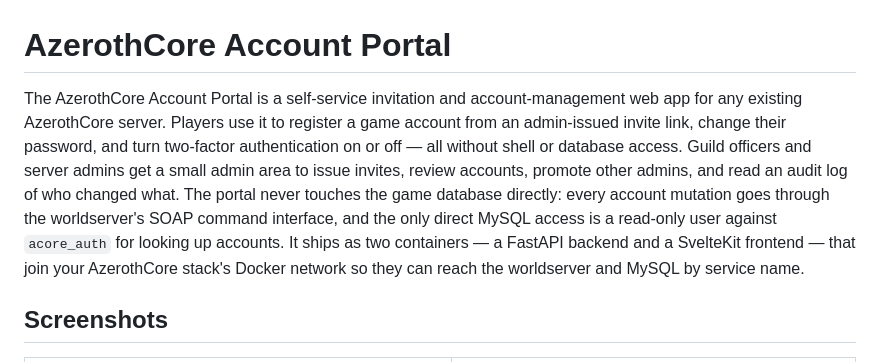
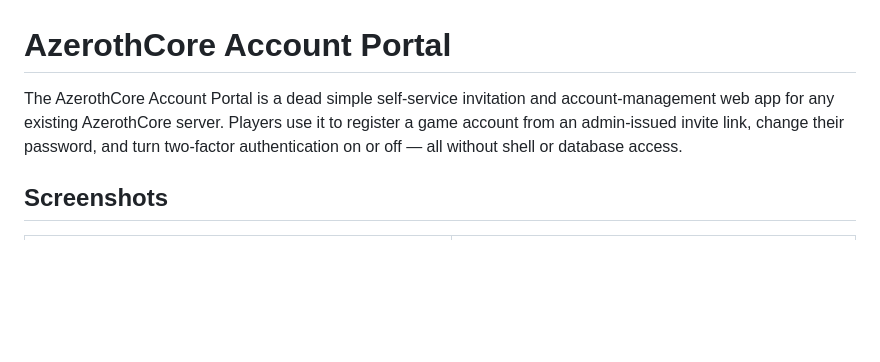
Before and after one commit to uprightbass360/AzerothCore-Account-Portal, a Markdown page: README.md, the part around the change. Drawn GitHub-style; blank space fills up the shorter version.

Commit message:
Revise README to highlight portal's simplicity
Updated description to emphasize simplicity of the portal.

```diff
--- a/README.md
+++ b/README.md
@@ -1,15 +1,9 @@
 # AzerothCore Account Portal
 
-The AzerothCore Account Portal is a self-service invitation and account-management web
+The AzerothCore Account Portal is a dead simple self-service invitation and account-management web
 app for any existing AzerothCore server. Players use it to register a game account from an
 admin-issued invite link, change their password, and turn two-factor authentication on or
-off — all without shell or database access. Guild officers and server admins get a small
-admin area to issue invites, review accounts, promote other admins, and read an audit log
-of who changed what. The portal never touches the game database directly: every account
-mutation goes through the worldserver's SOAP command interface, and the only direct MySQL
-access is a read-only user against `acore_auth` for looking up accounts. It ships as two
-containers — a FastAPI backend and a SvelteKit frontend — that join your AzerothCore
-stack's Docker network so they can reach the worldserver and MySQL by service name.
+off — all without shell or database access.
 
 ## Screenshots
 
```
